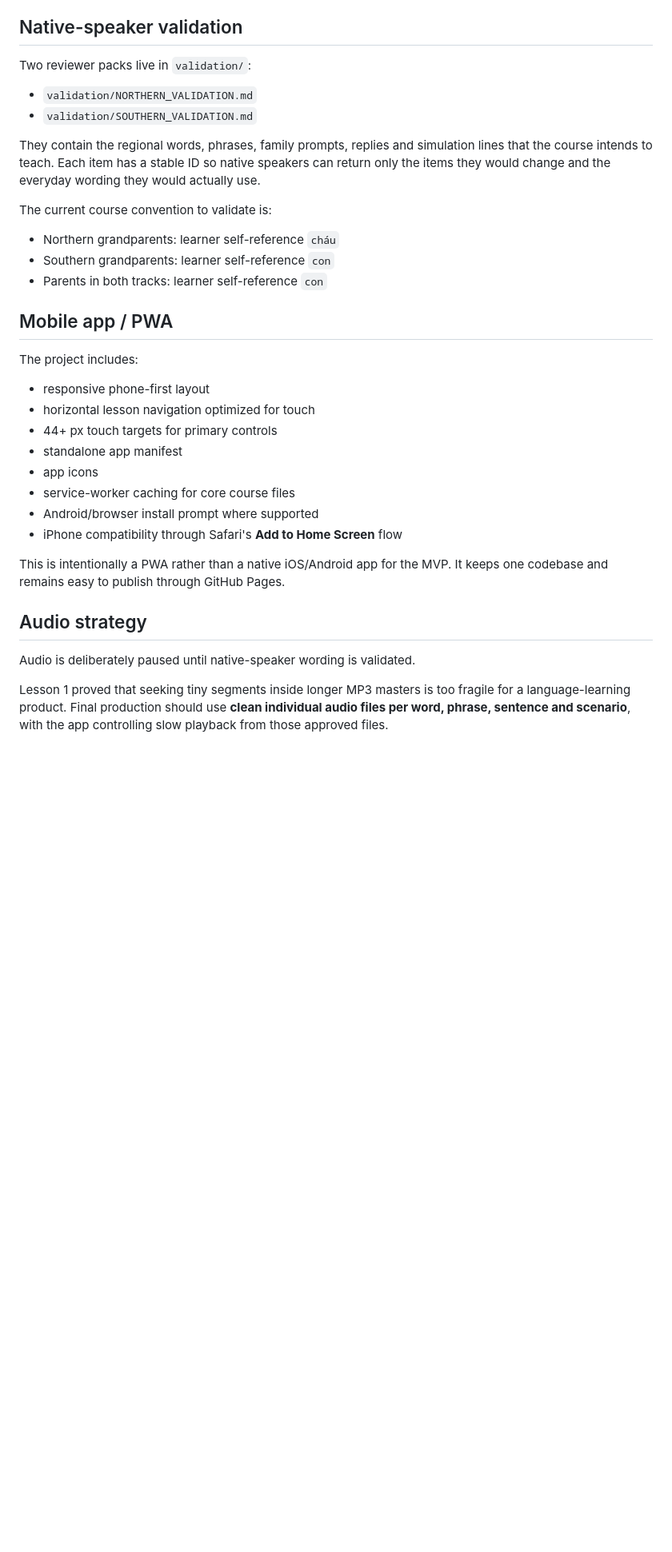
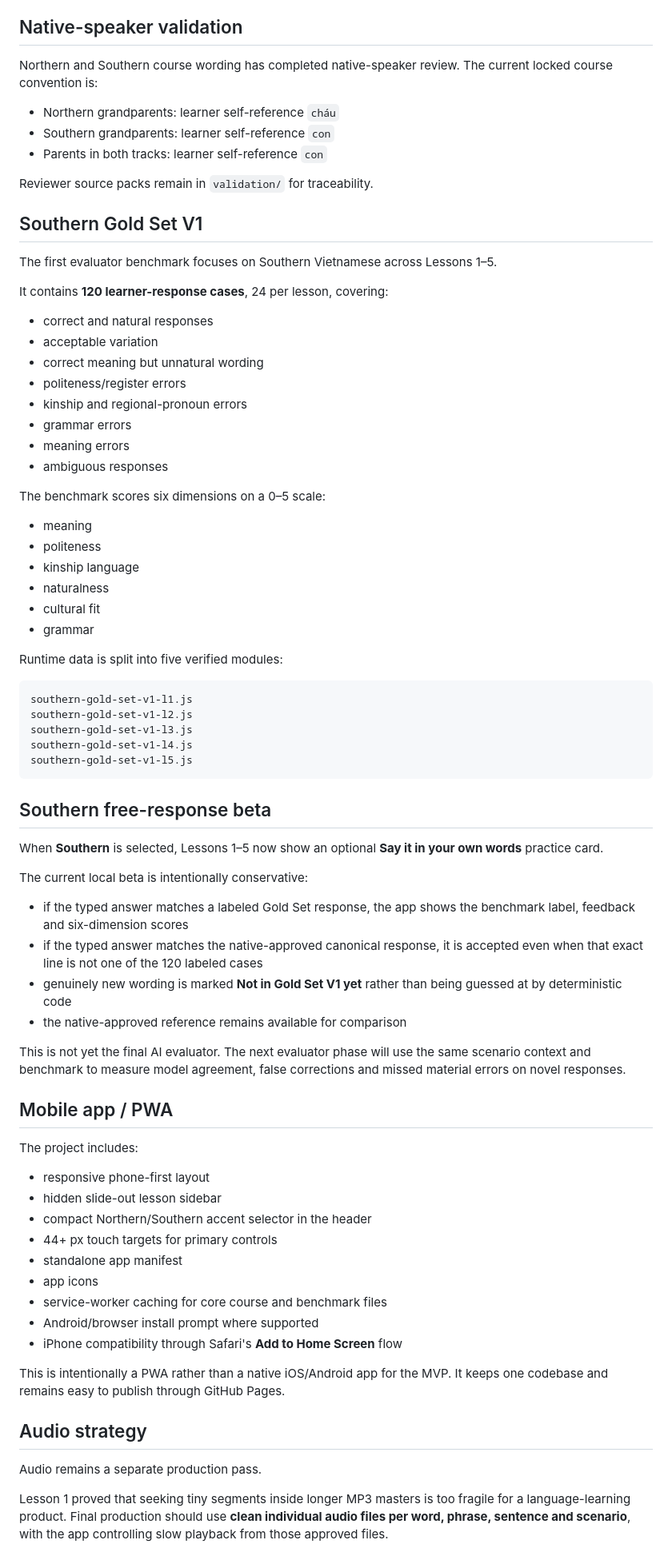
Before and after one commit to annnmm219/vietnamese-for-family, a Markdown page: README.md, the part around one of its changes. Shown at 80% size. GitHub-like rendering; blank space fills up the shorter version.

Commit message:
Document Southern free response beta

````diff
--- a/README.md
+++ b/README.md
@@ -39,29 +37,72 @@ Lesson 10 is a seven-scene continuous family gathering: arrival, meal, personal
 
 ## Native-speaker validation
 
-Two reviewer packs live in `validation/`:
-
-- `validation/NORTHERN_VALIDATION.md`
-- `validation/SOUTHERN_VALIDATION.md`
-
-They contain the regional words, phrases, family prompts, replies and simulation lines that the course intends to teach. Each item has a stable ID so native speakers can return only the items they would change and the everyday wording they would actually use.
-
-The current course convention to validate is:
+Northern and Southern course wording has completed native-speaker review. The current locked course convention is:
 
 - Northern grandparents: learner self-reference `cháu`
 - Southern grandparents: learner self-reference `con`
 - Parents in both tracks: learner self-reference `con`
+
+Reviewer source packs remain in `validation/` for traceability.
+
+## Southern Gold Set V1
+
+The first evaluator benchmark focuses on Southern Vietnamese across Lessons 1–5.
+
+It contains **120 learner-response cases**, 24 per lesson, covering:
+
+- correct and natural responses
+- acceptable variation
+- correct meaning but unnatural wording
+- politeness/register errors
+- kinship and regional-pronoun errors
+- grammar errors
+- meaning errors
+- ambiguous responses
+
+The benchmark scores six dimensions on a 0–5 scale:
+
+- meaning
+- politeness
+- kinship language
+- naturalness
+- cultural fit
+- grammar
+
+Runtime data is split into five verified modules:
+
+```text
+southern-gold-set-v1-l1.js
+southern-gold-set-v1-l2.js
+southern-gold-set-v1-l3.js
+southern-gold-set-v1-l4.js
+southern-gold-set-v1-l5.js
+```
+
+## Southern free-response beta
+
+When **Southern** is selected, Lessons 1–5 now show an optional **Say it in your own words** practice card.
+
+The current local beta is intentionally conservative:
+
+- if the typed answer matches a labeled Gold Set response, the app shows the benchmark label, feedback and six-dimension scores
+- if the typed answer matches the native-approved canonical response, it is accepted even when that exact line is not one of the 120 labeled cases
+- genuinely new wording is marked **Not in Gold Set V1 yet** rather than being guessed at by deterministic code
+- the native-approved reference remains available for comparison
+
+This is not yet the final AI evaluator. The next evaluator phase will use the same scenario context and benchmark to measure model agreement, false corrections and missed material errors on novel responses.
 
 ## Mobile app / PWA
 
 The project includes:
 
 - responsive phone-first layout
-- horizontal lesson navigation optimized for touch
+- hidden slide-out lesson sidebar
+- compact Northern/Southern accent selector in the header
 - 44+ px touch targets for primary controls
 - standalone app manifest
 - app icons
-- service-worker caching for core course files
+- service-worker caching for core course and benchmark files
 - Android/browser install prompt where supported
 - iPhone compatibility through Safari's **Add to Home Screen** flow
 
@@ -69,7 +110,7 @@ This is intentionally a PWA rather than a native iOS/Android app for the MVP. It
 
 ## Audio strategy
 
-Audio is deliberately paused until native-speaker wording is validated.
+Audio remains a separate production pass.
 
 Lesson 1 proved that seeking tiny segments inside longer MP3 masters is too fragile for a language-learning product. Final production should use **clean individual audio files per word, phrase, sentence and scenario**, with the app controlling slow playback from those approved files.
 
````
Also changed, not shown: other parts of README.md (+24 -19 lines).
